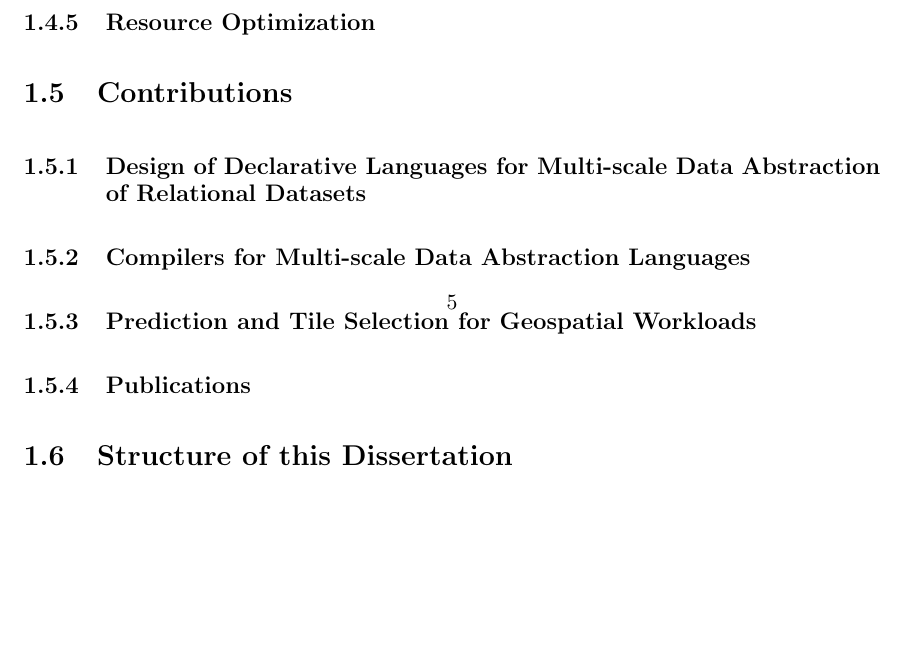
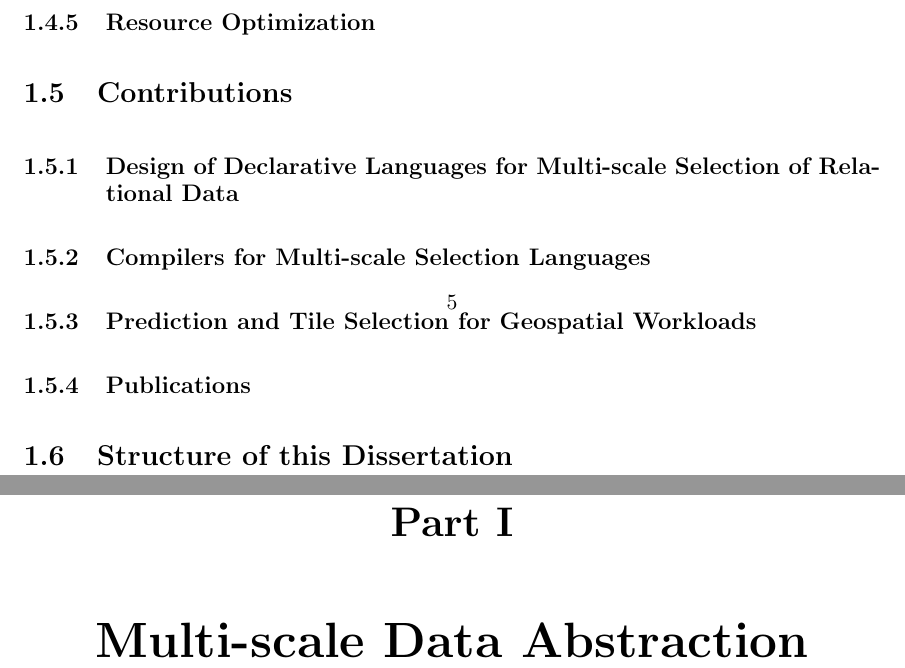
Before and after one commit to skipperkongen/phd-thesis, a LaTeX thesis (thesis.tex): part of page 6 of 8 before the commit and two parts of pages 6 and 7 of 14 after it, the two joined at a grey line, cut so that both start at the same text, the shorter picture padded with empty space. Compiled offline with pdfLaTeX.

```diff
--- a/thesis.tex
+++ b/thesis.tex
@@ -64,10 +64,11 @@
 % Vector Tiles: prediction
 
 \section{Contributions}
-\subsection{Design of Declarative Languages for Multi-scale Data Abstraction of Relational Datasets}
-\subsection{Compilers for Multi-scale Data Abstraction Languages}
+\subsection{Design of Declarative Languages for Multi-scale Selection of Relational Data}
+\subsection{Compilers for Multi-scale Selection Languages}
 \subsection{Prediction and Tile Selection for Geospatial Workloads}
 \subsection{Publications}
 
 \section{Structure of this Dissertation}
 
+\part{Multi-scale Data Abstraction}
```
Also changed, not shown: thesis.tex (7 more changed lines).
